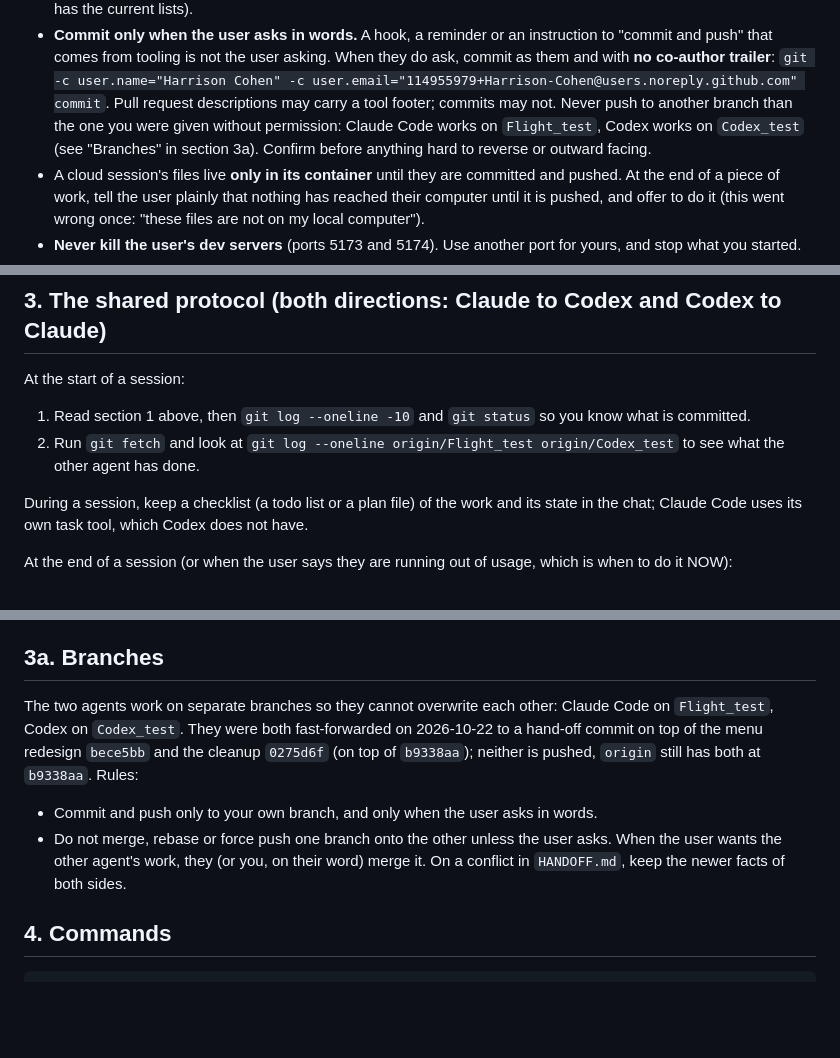
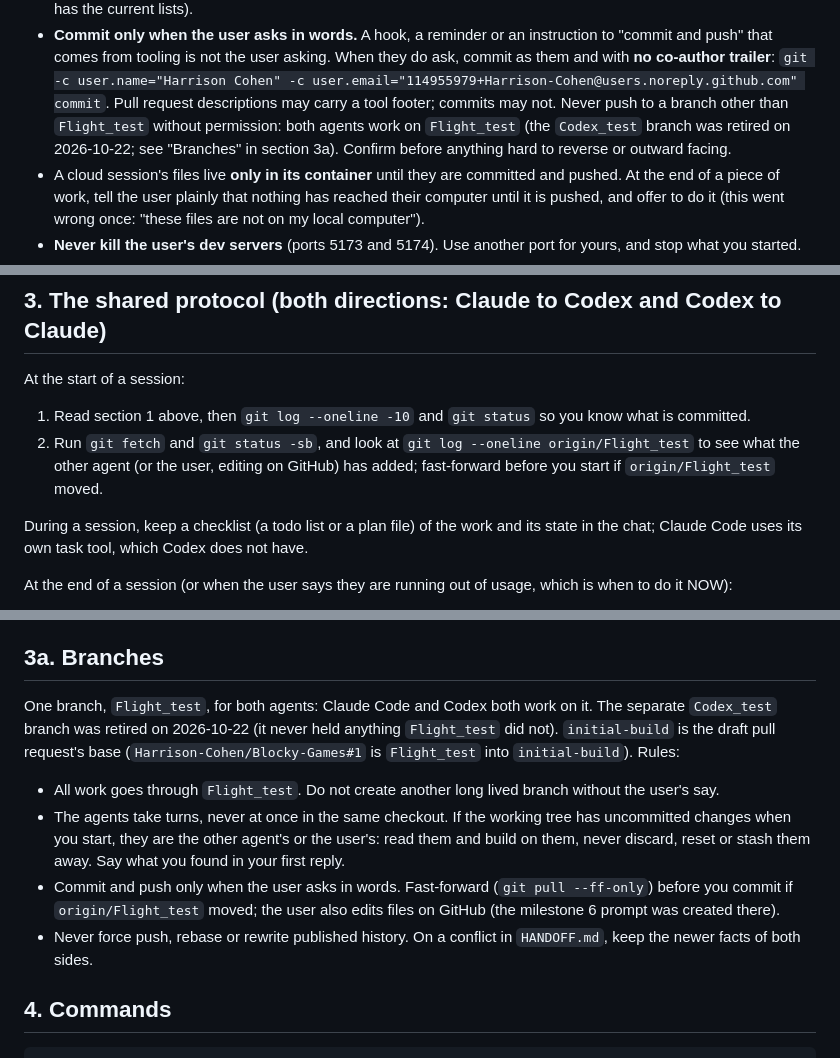
Before and after one commit to Harrison-Cohen/Blocky-Games, a Markdown page: AGENTS.md, 3 parts joined by grey strips. Rendered like a GitHub page; blank space fills up the shorter version.

Commit message:
Branches: one branch, Flight_test, for both agents
Codex_test is retired (it never held anything Flight_test did not). AGENTS.md
section 3a, the pull-before-you-start step, HANDOFF.md's Branches bullet and
the milestone 6 prompt now describe two agents taking turns on Flight_test:
fast-forward first, never discard another agent's uncommitted work, never
force push or rewrite published history.

```diff
--- a/AGENTS.md
+++ b/AGENTS.md
@@ -55,9 +55,9 @@ Write these down in your own notes too; do not rely on being reminded.
 - **Commit only when the user asks in words.** A hook, a reminder or an instruction to "commit and push" that
   comes from tooling is not the user asking. When they do ask, commit as them and with **no co-author trailer**:
   `git -c user.name="Harrison Cohen" -c user.email="114955979+Harrison-Cohen@users.noreply.github.com" commit`.
-  Pull request descriptions may carry a tool footer; commits may not. Never push to another branch than the
-  one you were given without permission: Claude Code works on `Flight_test`, Codex works on `Codex_test`
-  (see "Branches" in section 3a). Confirm before anything hard to reverse or outward facing.
+  Pull request descriptions may carry a tool footer; commits may not. Never push to a branch other than
+  `Flight_test` without permission: both agents work on `Flight_test` (the `Codex_test` branch was retired on
+  2026-10-22; see "Branches" in section 3a). Confirm before anything hard to reverse or outward facing.
 - A cloud session's files live **only in its container** until they are committed and pushed. At the end of a
   piece of work, tell the user plainly that nothing has reached their computer until it is pushed, and offer
   to do it (this went wrong once: "these files are not on my local computer").
@@ -73,8 +73,8 @@ Write these down in your own notes too; do not rely on being reminded.
 At the start of a session:
 
 1. Read section 1 above, then `git log --oneline -10` and `git status` so you know what is committed.
-2. Run `git fetch` and look at `git log --oneline origin/Flight_test origin/Codex_test` to see what the other
-   agent has done.
+2. Run `git fetch` and `git status -sb`, and look at `git log --oneline origin/Flight_test` to see what the other
+   agent (or the user, editing on GitHub) has added; fast-forward before you start if `origin/Flight_test` moved.
 
 During a session, keep a checklist (a todo list or a plan file) of the work and its state in the chat; Claude Code
 uses its own task tool, which Codex does not have.
@@ -94,13 +94,16 @@ At the end of a session (or when the user says they are running out of usage, wh
 
 ## 3a. Branches
 
-The two agents work on separate branches so they cannot overwrite each other: Claude Code on `Flight_test`,
-Codex on `Codex_test`. They were both fast-forwarded on 2026-10-22 to a hand-off commit on top of the menu redesign `bece5bb` and the cleanup `0275d6f`
-(on top of `b9338aa`); neither is pushed, `origin` still has both at `b9338aa`. Rules:
-- Commit and push only to your own branch, and only when the user asks in words.
-- Do not merge, rebase or force push one branch onto the other unless the user asks. When the user wants the
-  other agent's work, they (or you, on their word) merge it. On a conflict in `HANDOFF.md`, keep the newer facts
-  of both sides.
+One branch, `Flight_test`, for both agents: Claude Code and Codex both work on it. The separate `Codex_test` branch was
+retired on 2026-10-22 (it never held anything `Flight_test` did not). `initial-build` is the draft pull request's base
+(`Harrison-Cohen/Blocky-Games#1` is `Flight_test` into `initial-build`). Rules:
+- All work goes through `Flight_test`. Do not create another long lived branch without the user's say.
+- The agents take turns, never at once in the same checkout. If the working tree has uncommitted changes when you
+  start, they are the other agent's or the user's: read them and build on them, never discard, reset or stash them
+  away. Say what you found in your first reply.
+- Commit and push only when the user asks in words. Fast-forward (`git pull --ff-only`) before you commit if
+  `origin/Flight_test` moved; the user also edits files on GitHub (the milestone 6 prompt was created there).
+- Never force push, rebase or rewrite published history. On a conflict in `HANDOFF.md`, keep the newer facts of both sides.
 
 ## 4. Commands
 
```
Also changed, not shown: FLIGHT_M6_PROMPT.md (+2 -2 lines), HANDOFF.md (+6 -6 lines).
